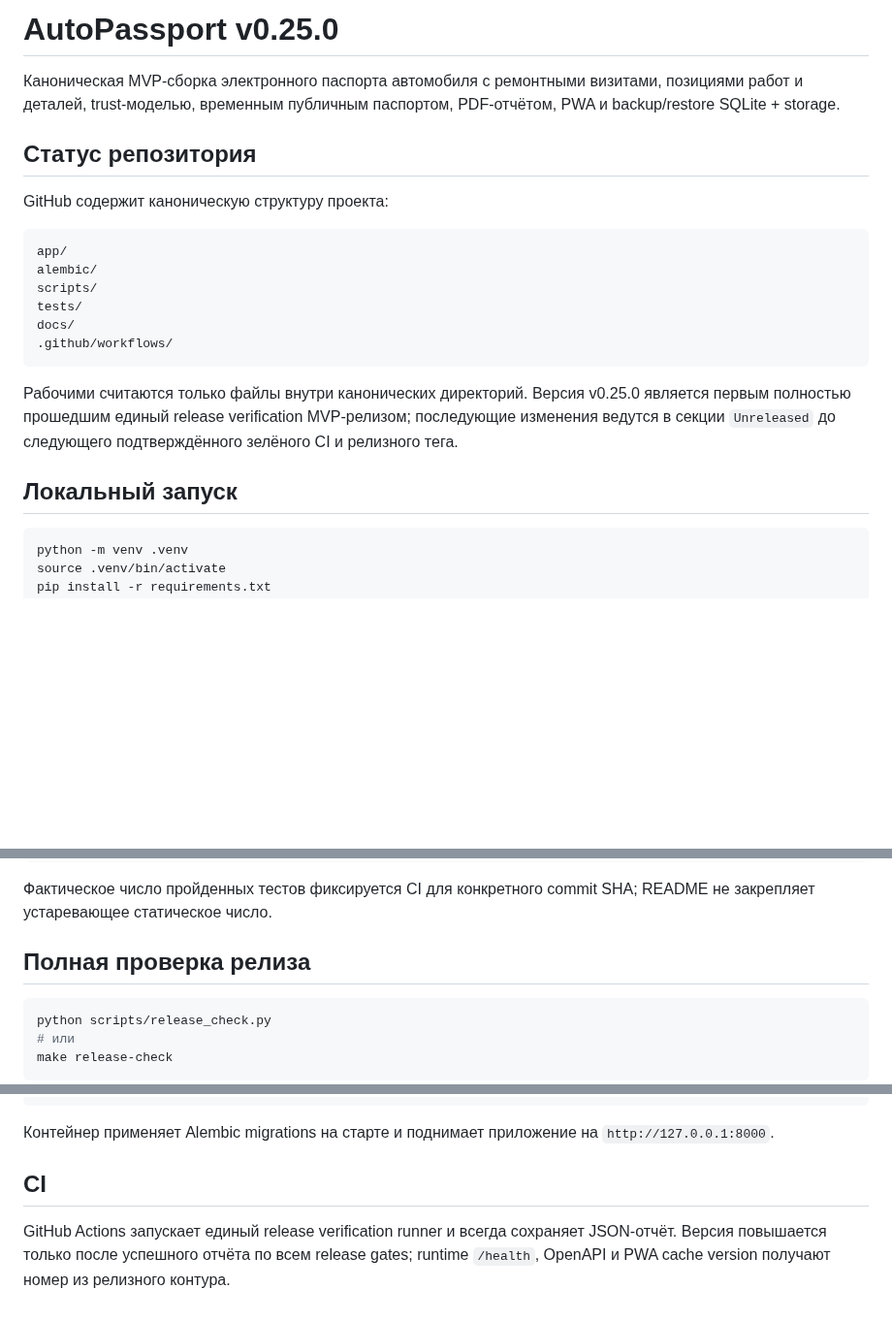
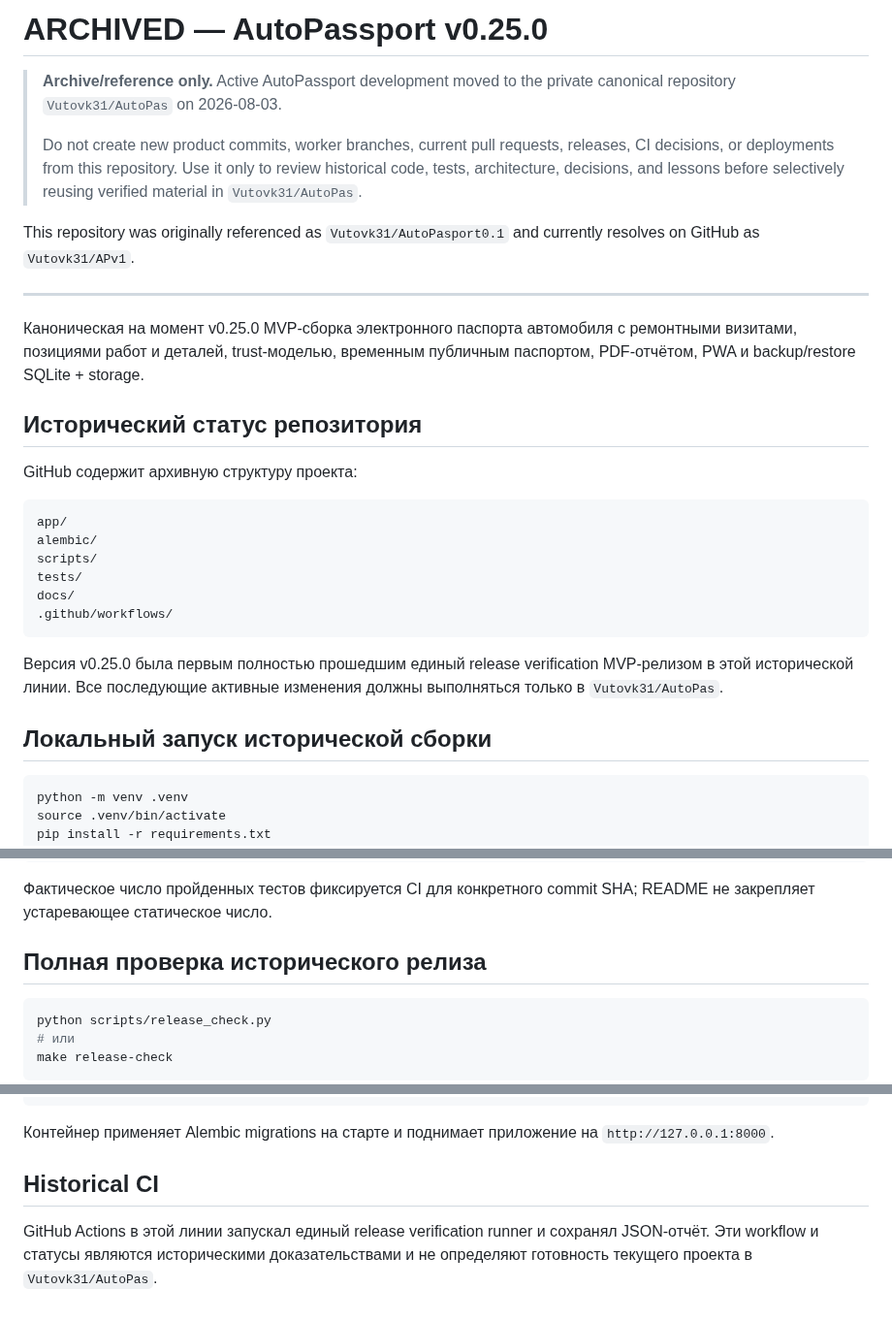
Before and after one commit to Vutovk31/AutoPasport, a Markdown page: README.md, 3 parts joined by grey strips. Shown at 97% size. Rendered like a GitHub page; blank space fills up the shorter version.

Commit message:
docs: mark former AutoPassport repository as archive only

````diff
--- a/README.md
+++ b/README.md
@@ -1,10 +1,18 @@
-# AutoPassport v0.25.0
+# ARCHIVED — AutoPassport v0.25.0
 
-Каноническая MVP-сборка электронного паспорта автомобиля с ремонтными визитами, позициями работ и деталей, trust-моделью, временным публичным паспортом, PDF-отчётом, PWA и backup/restore SQLite + storage.
+> **Archive/reference only.** Active AutoPassport development moved to the private canonical repository `Vutovk31/AutoPas` on 2026-08-03.
+>
+> Do not create new product commits, worker branches, current pull requests, releases, CI decisions, or deployments from this repository. Use it only to review historical code, tests, architecture, decisions, and lessons before selectively reusing verified material in `Vutovk31/AutoPas`.
 
-## Статус репозитория
+This repository was originally referenced as `Vutovk31/AutoPasport0.1` and currently resolves on GitHub as `Vutovk31/APv1`.
 
-GitHub содержит каноническую структуру проекта:
+---
+
+Каноническая на момент v0.25.0 MVP-сборка электронного паспорта автомобиля с ремонтными визитами, позициями работ и деталей, trust-моделью, временным публичным паспортом, PDF-отчётом, PWA и backup/restore SQLite + storage.
+
+## Исторический статус репозитория
+
+GitHub содержит архивную структуру проекта:
 
 ```text
 app/
@@ -15,9 +23,9 @@ docs/
 .github/workflows/
 ```
 
-Рабочими считаются только файлы внутри канонических директорий. Версия v0.25.0 является первым полностью прошедшим единый release verification MVP-релизом; последующие изменения ведутся в секции `Unreleased` до следующего подтверждённого зелёного CI и релизного тега.
+Версия v0.25.0 была первым полностью прошедшим единый release verification MVP-релизом в этой исторической линии. Все последующие активные изменения должны выполняться только в `Vutovk31/AutoPas`.
 
-## Локальный запуск
+## Локальный запуск исторической сборки
 
 ```bash
 python -m venv .venv
@@ -38,7 +46,7 @@ pytest -q
 
 Фактическое число пройденных тестов фиксируется CI для конкретного commit SHA; README не закрепляет устаревающее статическое число.
 
-## Полная проверка релиза
+## Полная проверка исторического релиза
 
 ```bash
 python scripts/release_check.py
@@ -134,6 +142,6 @@ docker compose up --build
 
 Контейнер применяет Alembic migrations на старте и поднимает приложение на `http://127.0.0.1:8000`.
 
-## CI
+## Historical CI
 
-GitHub Actions запускает единый release verification runner и всегда сохраняет JSON-отчёт. Версия повышается только после успешного отчёта по всем release gates; runtime `/health`, OpenAPI и PWA cache version получают номер из релизного контура.
+GitHub Actions в этой линии запускал единый release verification runner и сохранял JSON-отчёт. Эти workflow и статусы являются историческими доказательствами и не определяют готовность текущего проекта в `Vutovk31/AutoPas`.
````
